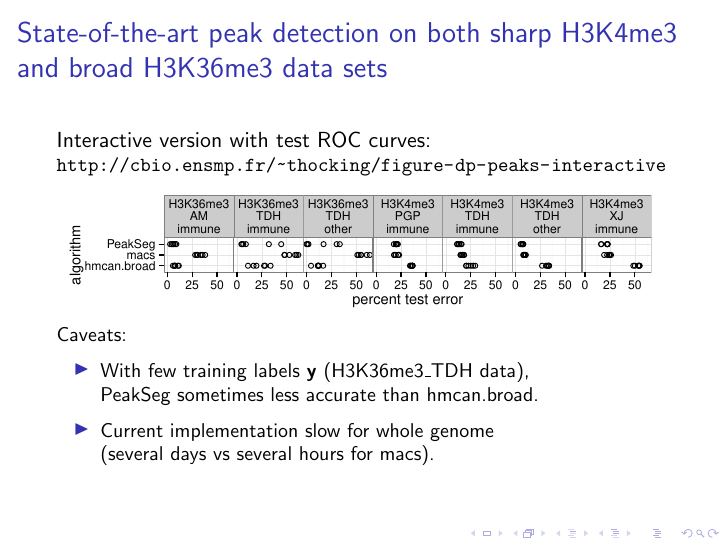
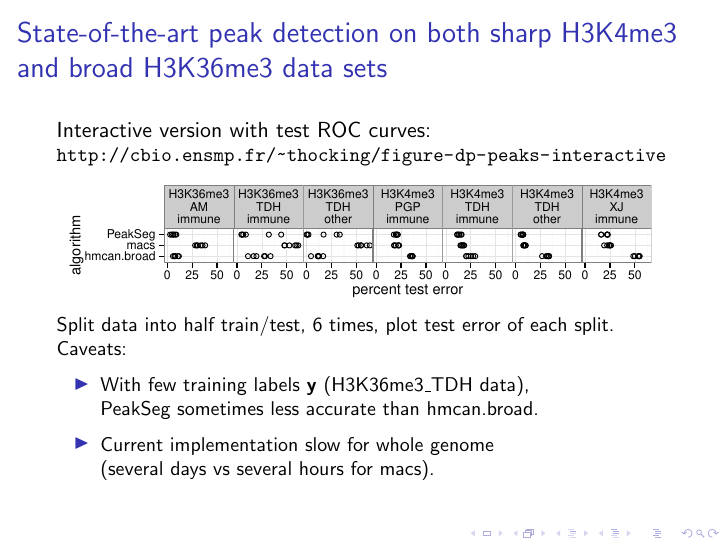
Before and after one commit to tdhock/supervised-interactive-slides, LaTeX slides (HOCKING-supervised-interactive.tex): page 58 of 61. Compiled offline with pdfLaTeX; an older LaTeX class or package is replaced by its successor.

Commit message:
train/test 6 splits

```diff
--- a/HOCKING-supervised-interactive.tex
+++ b/HOCKING-supervised-interactive.tex
@@ -1292,6 +1292,8 @@ Not feasible to use grid search in 10 dimensions ($3^{10} = 59,049$).
 
   \includegraphics[width=\textwidth]{figure-dp-peaks-regression-dots}
 
+  Split data into half train/test, 6 times, plot test error of each split.\\
+
   Caveats:
   \begin{itemize}
   \item With few training labels $\mathbf y$ (H3K36me3\_TDH data),\\
```
